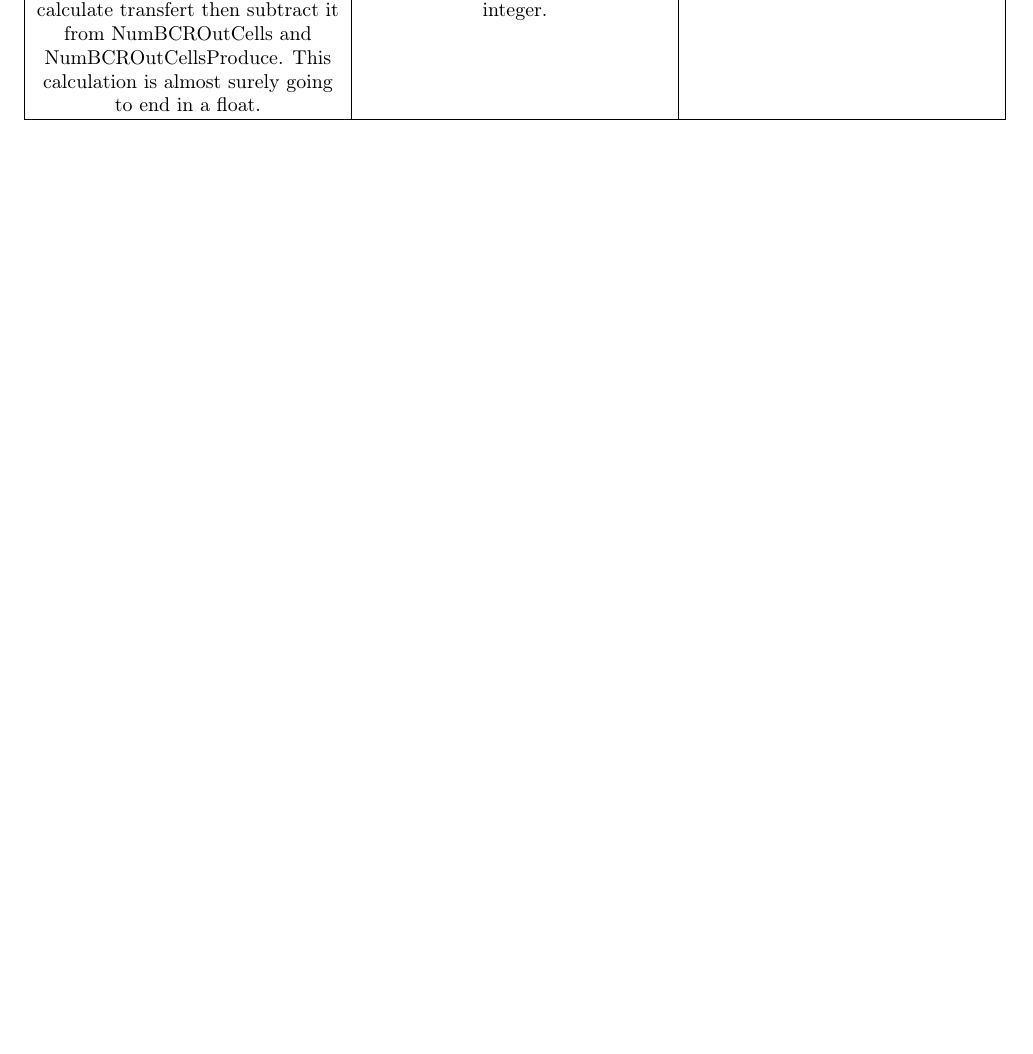
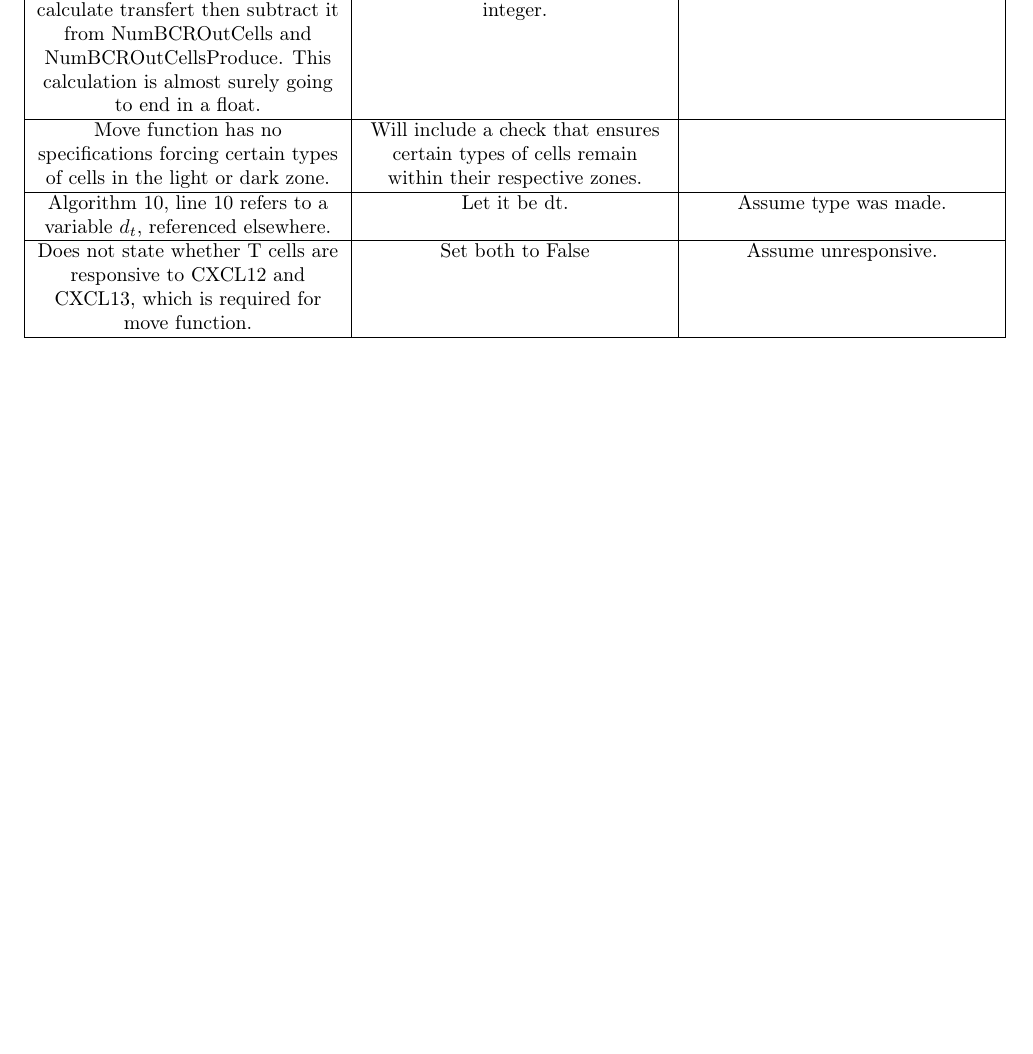
Before and after one commit to JTSkorik/Germinal-Center, a LaTeX document (Documentation/ProblemsSolutionsAssumptions.tex): part of page 3 of 3, cut so that both start at the same text, the shorter picture padded with empty space. Compiled offline with pdfLaTeX.

Commit message:
Updated list of problems

```diff
--- a/Documentation/ProblemsSolutionsAssumptions.tex
+++ b/Documentation/ProblemsSolutionsAssumptions.tex
@@ -114,6 +114,17 @@ Algorithm 10, lines 18, 19, 20. We calculate transfert then subtract it from Num
 \tabularnewline
 \hline
 
+Move function has no specifications forcing certain types of cells in the light or dark zone.  & Will include a check that ensures certain types of cells remain within their respective zones. &
+\tabularnewline
+\hline
+
+Algorithm 10, line 10 refers to a variable $d_{t}$, referenced elsewhere. & Let it be dt. & Assume type was made.
+\tabularnewline
+\hline
+
+Does not state whether T cells are responsive to CXCL12 and CXCL13, which is required for move function. & Set both to False & Assume unresponsive.
+\tabularnewline
+\hline
 
 \end{longtable}
 \par\end{center}
```
Also changed, not shown: Documentation/ProblemsSolutionsAssumptions.pdf.
